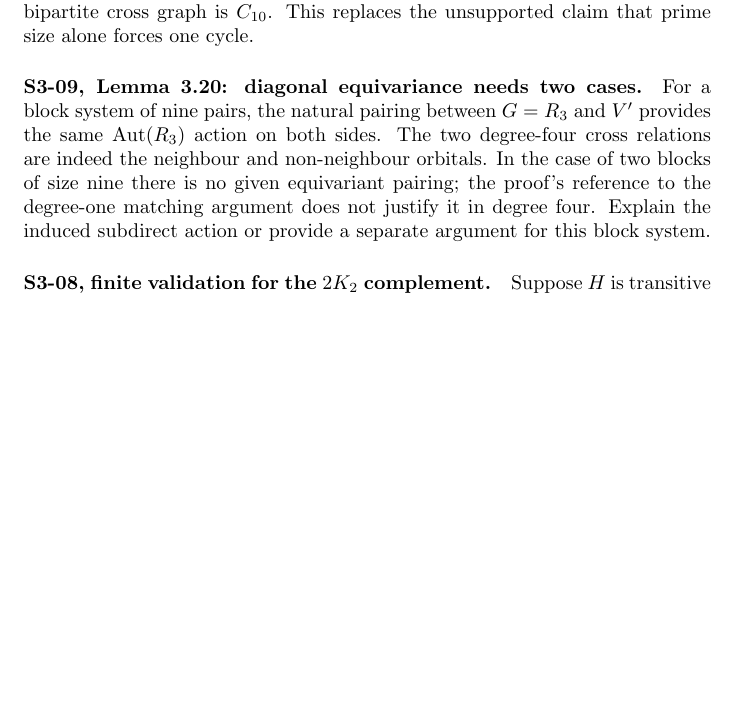
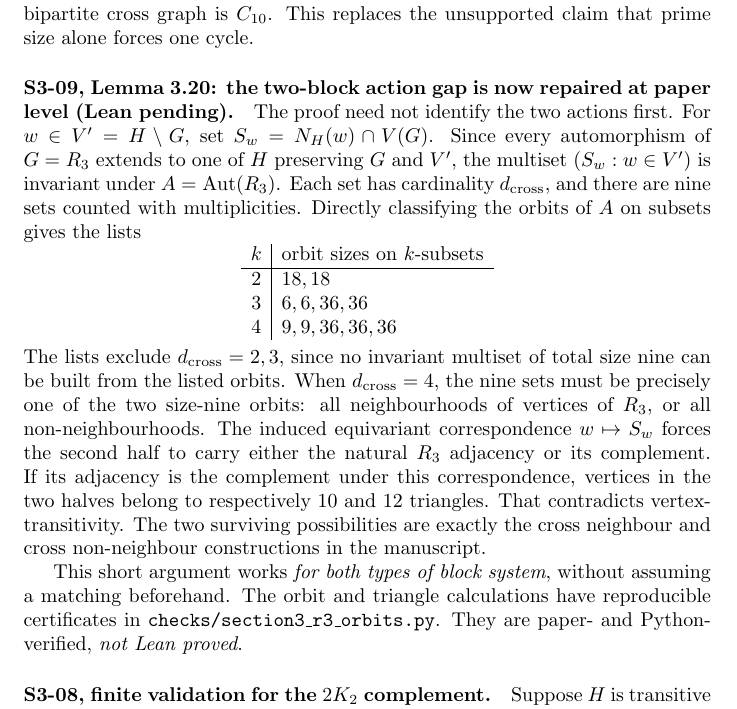
Before and after one commit to janhubicka/EPPA-III, a LaTeX document (validation/section3-rest.tex): part of page 2 of 2 before the commit and part of page 2 of 3 after it, cut so that both start at the same text, the shorter picture padded with empty space. Compiled offline with pdfLaTeX.

Commit message:
Replace R3 action gap with short invariant-neighbourhood orbit proof

```diff
--- a/validation/section3-rest.tex
+++ b/validation/section3-rest.tex
@@ -58,17 +58,45 @@ orbits on unordered pairs both have size five.
 Thus the bipartite cross graph is \(C_{10}\).
 This replaces the unsupported claim that prime size alone
 forces one cycle.
-\paragraph{S3-09, Lemma 3.20: diagonal equivariance needs two cases.}
-For a block system of nine pairs, the natural pairing
-between \(G=R_3\) and \(V'\) provides the same
-\(\operatorname{Aut}(R_3)\) action on both sides.
-The two degree-four cross relations are indeed the
-neighbour and non-neighbour orbitals. In the case of
-two blocks of size nine there is no given equivariant
-pairing; the proof's reference to the degree-one
-matching argument does not justify it in degree four.
-Explain the induced subdirect action or provide a
-separate argument for this block system.
+\paragraph{S3-09, Lemma 3.20: the two-block action gap is now
+repaired at paper level (Lean pending).}
+The proof need not identify the two actions first. For
+\(w\in V'=H\setminus G\), set \(S_w=N_H(w)\cap V(G)\).
+Since every automorphism of \(G=R_3\) extends to one of \(H\)
+preserving \(G\) and \(V'\), the multiset
+\((S_w:w\in V')\) is invariant under
+\(A=\operatorname{Aut}(R_3)\).
+Each set has cardinality \(d_{\rm cross}\), and there are
+nine sets counted with multiplicities. Directly classifying
+the orbits of \(A\) on subsets gives the lists
+\[
+\begin{array}{c|l}
+k&\text{orbit sizes on }k\text{-subsets}\\ \hline
+2 &18,18\\
+3 &6,6,36,36\\
+4 &9,9,36,36,36
+\end{array}
+\]
+The lists exclude \(d_{\rm cross}=2,3\), since no invariant
+multiset of total size nine can be built from the listed
+orbits. When \(d_{\rm cross}=4\), the nine sets must be
+precisely one of the two size-nine orbits: all neighbourhoods
+of vertices of \(R_3\), or all non-neighbourhoods.
+The induced equivariant correspondence \(w\mapsto S_w\)
+forces the second half to carry either the natural
+\(R_3\) adjacency or its complement. If its adjacency is
+the complement under this correspondence, vertices in the
+two halves belong to respectively 10 and 12 triangles.
+That contradicts vertex-transitivity. The two surviving
+possibilities are exactly the cross neighbour and
+cross non-neighbour constructions in the manuscript.
+
+This short argument works \emph{for both types of block
+system}, without assuming a matching beforehand.
+The orbit and triangle calculations have reproducible
+certificates in \texttt{checks/section3\_r3\_orbits.py}.
+They are paper- and Python-verified, \emph{not Lean proved}.
+
 \paragraph{S3-08, finite validation for the \(2K_2\) complement.}
 Suppose \(H\) is transitive on eight vertices and is EPPA
 for an induced \(G=2K_2\) occupying four vertices.
```
